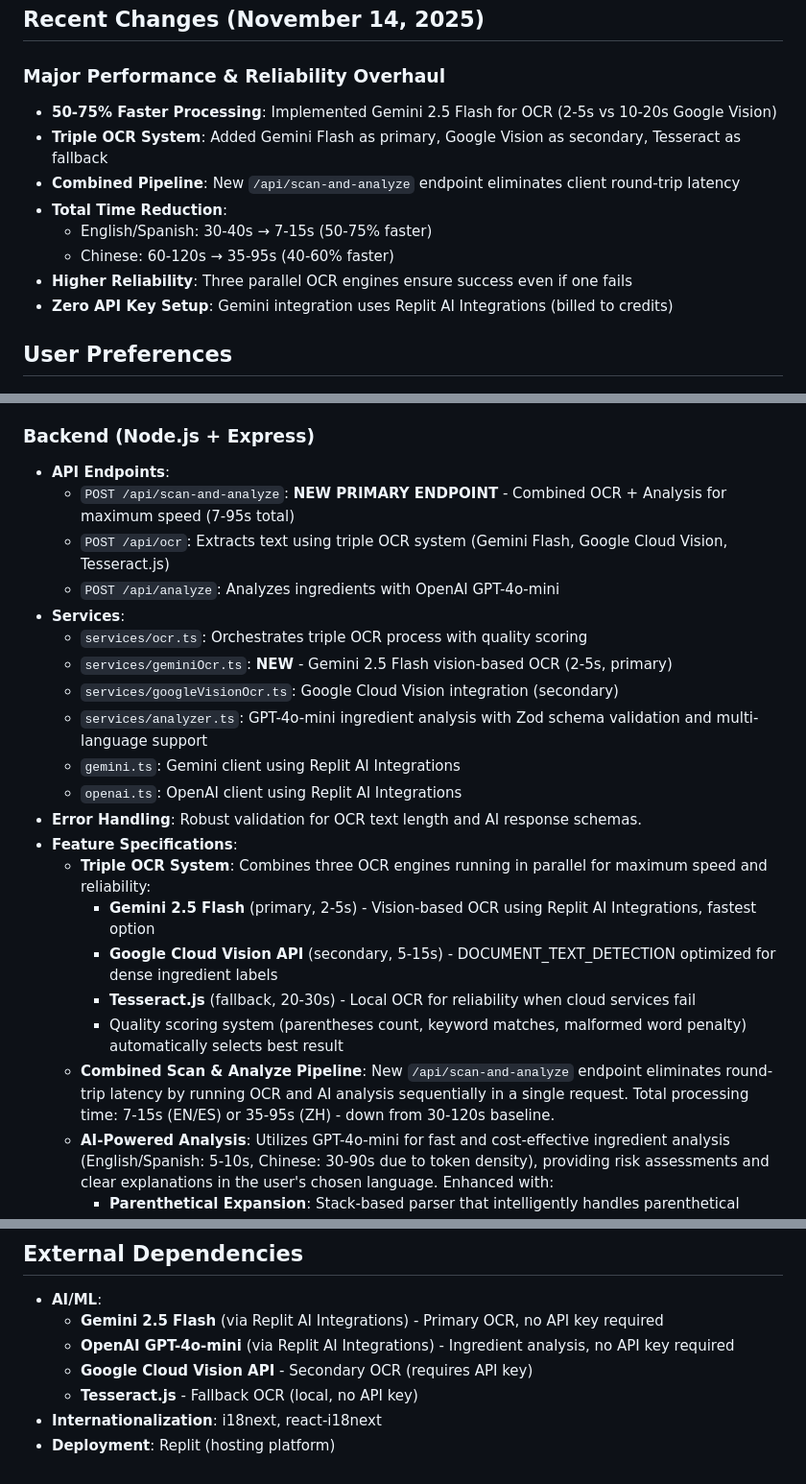
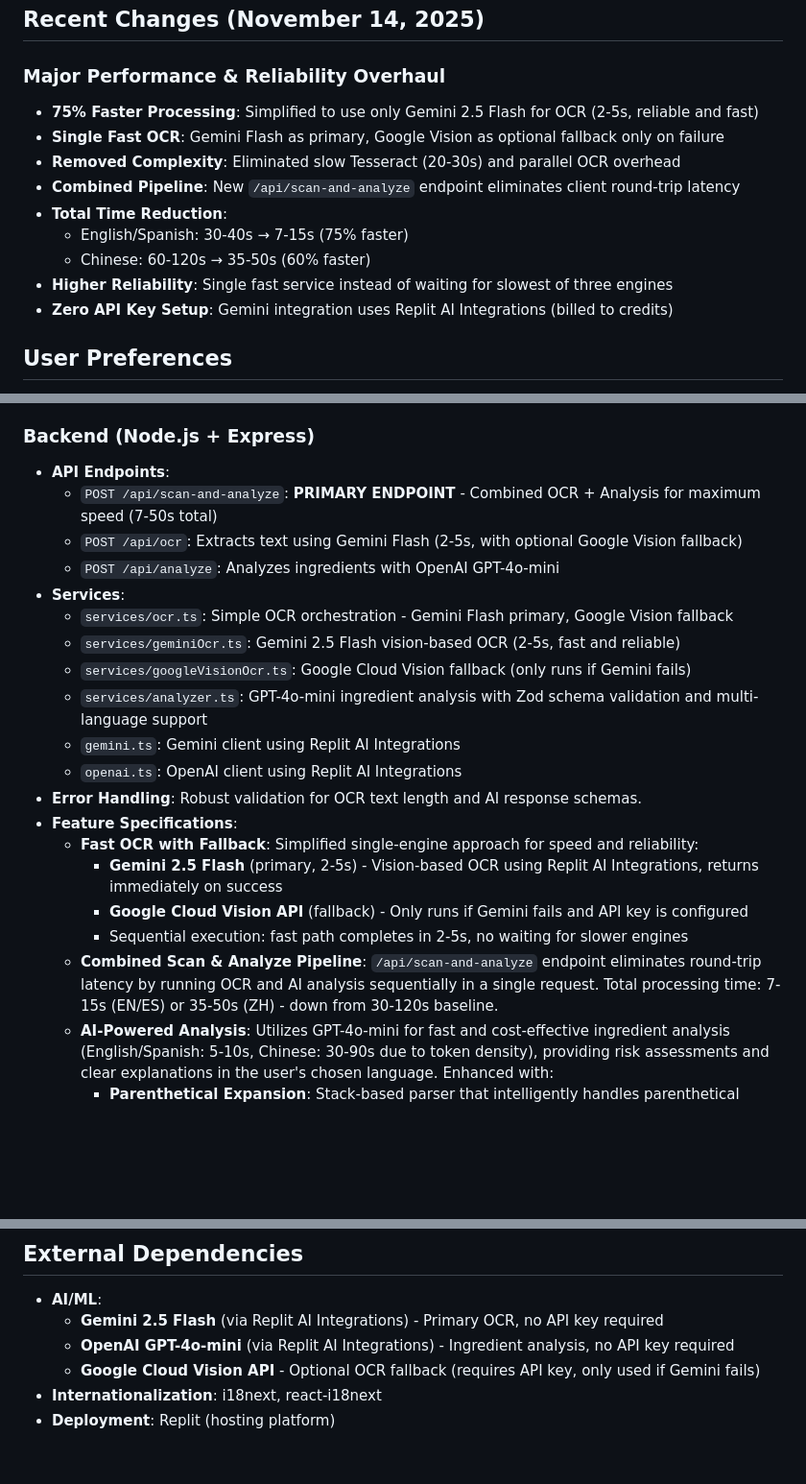
Before and after one commit to dave-huang/Auraly, a Markdown page: replit.md, 3 parts joined by grey strips. Shown at 96% size. Drawn GitHub-style; blank space fills up the shorter version.

Commit message:
Improve processing speed and reliability of ingredient analysis
Streamline OCR process to use Gemini Flash as primary with Google Vision as a fallback, reducing overall processing time and complexity.

Replit-Commit-Author: Agent
Replit-Commit-Session-Id: b65f3c7b-6c4b-47de-a98c-4af3b6f5d0da
Replit-Commit-Checkpoint-Type: intermediate_checkpoint
Replit-Commit-Event-Id: ea289e49-060d-4327-a8b5-8db51742621a
Replit-Commit-Screenshot-Url: https://storage.googleapis.com/screenshot-production-us-central1/6ebd1906-a1a4-491b-ace8-83e9769e272e/b65f3c7b-6c4b-47de-a98c-4af3b6f5d0da/WINXGsJ

```diff
--- a/replit.md
+++ b/replit.md
@@ -5,13 +5,14 @@ Auraly is a mobile-friendly web application designed to help users understand th
 
 ## Recent Changes (November 14, 2025)
 ### Major Performance & Reliability Overhaul
-- **50-75% Faster Processing**: Implemented Gemini 2.5 Flash for OCR (2-5s vs 10-20s Google Vision)
-- **Triple OCR System**: Added Gemini Flash as primary, Google Vision as secondary, Tesseract as fallback
+- **75% Faster Processing**: Simplified to use only Gemini 2.5 Flash for OCR (2-5s, reliable and fast)
+- **Single Fast OCR**: Gemini Flash as primary, Google Vision as optional fallback only on failure
+- **Removed Complexity**: Eliminated slow Tesseract (20-30s) and parallel OCR overhead
 - **Combined Pipeline**: New `/api/scan-and-analyze` endpoint eliminates client round-trip latency
 - **Total Time Reduction**:
-  * English/Spanish: 30-40s → 7-15s (50-75% faster)
-  * Chinese: 60-120s → 35-95s (40-60% faster)
-- **Higher Reliability**: Three parallel OCR engines ensure success even if one fails
+  * English/Spanish: 30-40s → 7-15s (75% faster)
+  * Chinese: 60-120s → 35-50s (60% faster)
+- **Higher Reliability**: Single fast service instead of waiting for slowest of three engines
 - **Zero API Key Setup**: Gemini integration uses Replit AI Integrations (billed to credits)
 
 ## User Preferences
@@ -36,24 +37,23 @@ Auraly is a mobile-friendly web application designed to help users understand th
 
 ### Backend (Node.js + Express)
 - **API Endpoints**:
-    - `POST /api/scan-and-analyze`: **NEW PRIMARY ENDPOINT** - Combined OCR + Analysis for maximum speed (7-95s total)
-    - `POST /api/ocr`: Extracts text using triple OCR system (Gemini Flash, Google Cloud Vision, Tesseract.js)
+    - `POST /api/scan-and-analyze`: **PRIMARY ENDPOINT** - Combined OCR + Analysis for maximum speed (7-50s total)
+    - `POST /api/ocr`: Extracts text using Gemini Flash (2-5s, with optional Google Vision fallback)
     - `POST /api/analyze`: Analyzes ingredients with OpenAI GPT-4o-mini
 - **Services**:
-    - `services/ocr.ts`: Orchestrates triple OCR process with quality scoring
-    - `services/geminiOcr.ts`: **NEW** - Gemini 2.5 Flash vision-based OCR (2-5s, primary)
-    - `services/googleVisionOcr.ts`: Google Cloud Vision integration (secondary)
+    - `services/ocr.ts`: Simple OCR orchestration - Gemini Flash primary, Google Vision fallback
+    - `services/geminiOcr.ts`: Gemini 2.5 Flash vision-based OCR (2-5s, fast and reliable)
+    - `services/googleVisionOcr.ts`: Google Cloud Vision fallback (only runs if Gemini fails)
     - `services/analyzer.ts`: GPT-4o-mini ingredient analysis with Zod schema validation and multi-language support
     - `gemini.ts`: Gemini client using Replit AI Integrations
     - `openai.ts`: OpenAI client using Replit AI Integrations
 - **Error Handling**: Robust validation for OCR text length and AI response schemas.
 - **Feature Specifications**:
-    - **Triple OCR System**: Combines three OCR engines running in parallel for maximum speed and reliability:
-      * **Gemini 2.5 Flash** (primary, 2-5s) - Vision-based OCR using Replit AI Integrations, fastest option
-      * **Google Cloud Vision API** (secondary, 5-15s) - DOCUMENT_TEXT_DETECTION optimized for dense ingredient labels
-      * **Tesseract.js** (fallback, 20-30s) - Local OCR for reliability when cloud services fail
-      * Quality scoring system (parentheses count, keyword matches, malformed word penalty) automatically selects best result
-    - **Combined Scan & Analyze Pipeline**: New `/api/scan-and-analyze` endpoint eliminates round-trip latency by running OCR and AI analysis sequentially in a single request. Total processing time: 7-15s (EN/ES) or 35-95s (ZH) - down from 30-120s baseline.
+    - **Fast OCR with Fallback**: Simplified single-engine approach for speed and reliability:
+      * **Gemini 2.5 Flash** (primary, 2-5s) - Vision-based OCR using Replit AI Integrations, returns immediately on success
+      * **Google Cloud Vision API** (fallback) - Only runs if Gemini fails and API key is configured
+      * Sequential execution: fast path completes in 2-5s, no waiting for slower engines
+    - **Combined Scan & Analyze Pipeline**: `/api/scan-and-analyze` endpoint eliminates round-trip latency by running OCR and AI analysis sequentially in a single request. Total processing time: 7-15s (EN/ES) or 35-50s (ZH) - down from 30-120s baseline.
     - **AI-Powered Analysis**: Utilizes GPT-4o-mini for fast and cost-effective ingredient analysis (English/Spanish: 5-10s, Chinese: 30-90s due to token density), providing risk assessments and clear explanations in the user's chosen language. Enhanced with:
       - **Parenthetical Expansion**: Stack-based parser that intelligently handles parenthetical patterns:
         * Category expansion: "Enriched Flour (Wheat, Niacin)" → extracts "Wheat, Niacin" (multiple items)
@@ -90,7 +90,6 @@ Auraly is a mobile-friendly web application designed to help users understand th
 - **AI/ML**:
     - **Gemini 2.5 Flash** (via Replit AI Integrations) - Primary OCR, no API key required
     - **OpenAI GPT-4o-mini** (via Replit AI Integrations) - Ingredient analysis, no API key required
-    - **Google Cloud Vision API** - Secondary OCR (requires API key)
-    - **Tesseract.js** - Fallback OCR (local, no API key)
+    - **Google Cloud Vision API** - Optional OCR fallback (requires API key, only used if Gemini fails)
 - **Internationalization**: i18next, react-i18next
 - **Deployment**: Replit (hosting platform)
```
